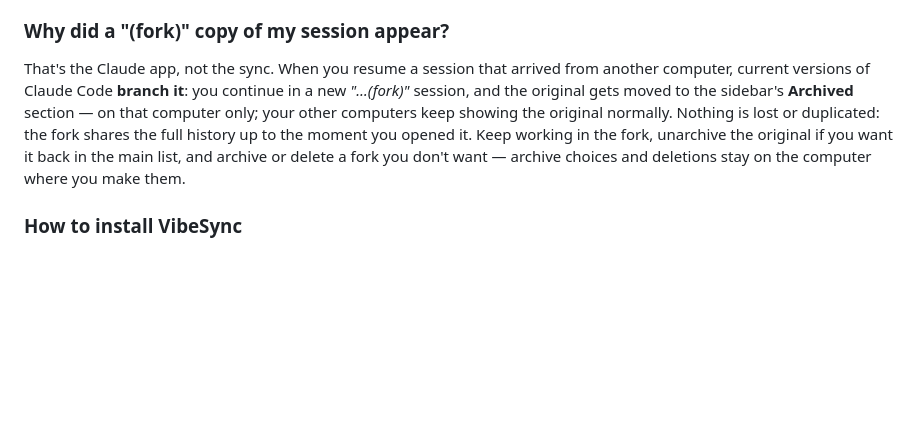
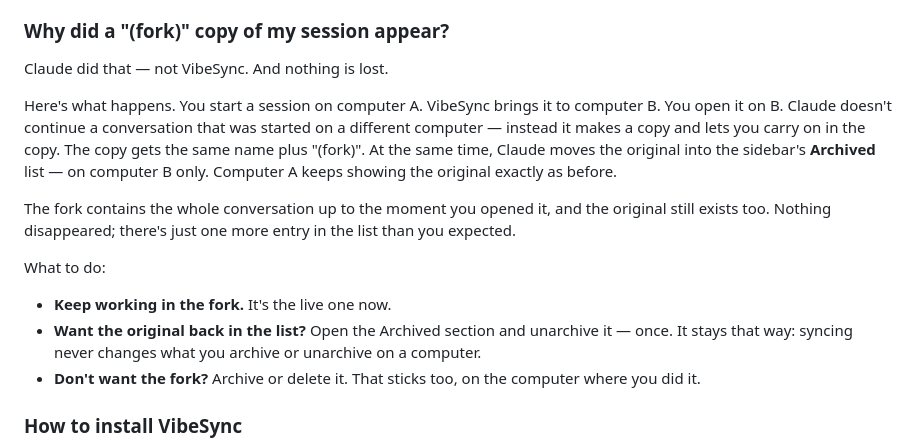
Before and after one commit to keskolab/vibesync, a Markdown page: README.md, the part around the change. Drawn GitHub-style; blank space fills up the shorter version.

Commit message:
README: fork FAQ in plainer english — story first, then three actions
Co-Authored-By: Claude Fable 5 <noreply@anthropic.com>

```diff
--- a/README.md
+++ b/README.md
@@ -130,7 +130,17 @@ VibeSync tells you when rule 2 applies: the badge changes to *"+N new · restart
 
 ### Why did a "(fork)" copy of my session appear?
 
-That's the Claude app, not the sync. When you resume a session that arrived from another computer, current versions of Claude Code **branch it**: you continue in a new *"…(fork)"* session, and the original gets moved to the sidebar's **Archived** section — on that computer only; your other computers keep showing the original normally. Nothing is lost or duplicated: the fork shares the full history up to the moment you opened it. Keep working in the fork, unarchive the original if you want it back in the main list, and archive or delete a fork you don't want — archive choices and deletions stay on the computer where you make them.
+Claude did that — not VibeSync. And nothing is lost.
+
+Here's what happens. You start a session on computer A. VibeSync brings it to computer B. You open it on B. Claude doesn't continue a conversation that was started on a different computer — instead it makes a copy and lets you carry on in the copy. The copy gets the same name plus "(fork)". At the same time, Claude moves the original into the sidebar's **Archived** list — on computer B only. Computer A keeps showing the original exactly as before.
+
+The fork contains the whole conversation up to the moment you opened it, and the original still exists too. Nothing disappeared; there's just one more entry in the list than you expected.
+
+What to do:
+
+- **Keep working in the fork.** It's the live one now.
+- **Want the original back in the list?** Open the Archived section and unarchive it — once. It stays that way: syncing never changes what you archive or unarchive on a computer.
+- **Don't want the fork?** Archive or delete it. That sticks too, on the computer where you did it.
 
 ### How to install VibeSync
 
```
